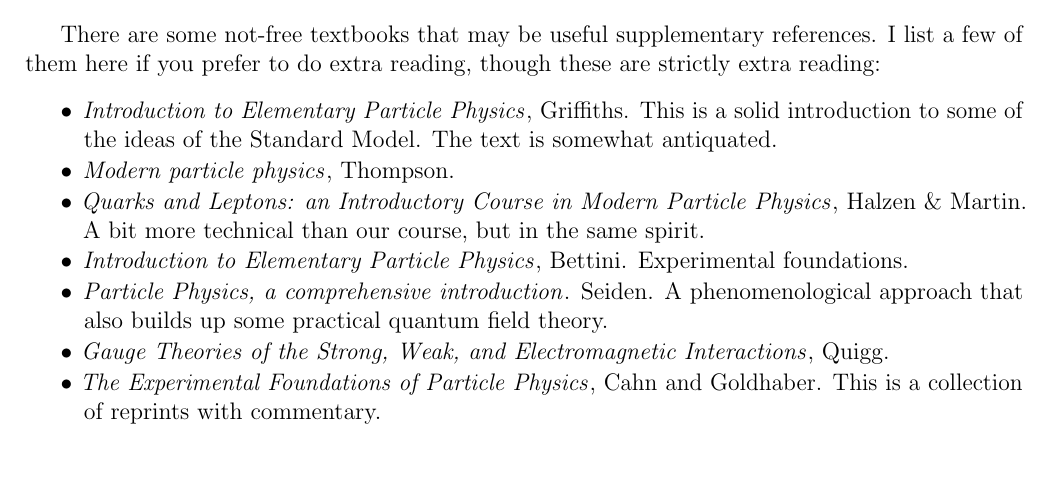
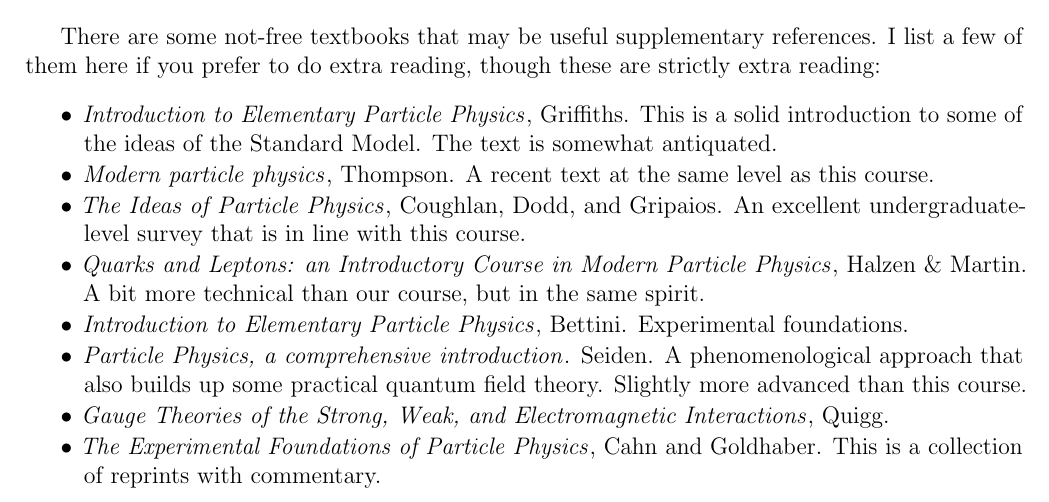
Before and after one commit to Tanedo/Physics165-2018, a LaTeX document (Syllabus/P165_W2017_Syllabus.tex): part of page 3 of 5, cut so that both start at the same text, the shorter picture padded with empty space. Compiled offline with pdfLaTeX.

Commit message:
Updates, mainly references

```diff
--- a/Syllabus/P165_W2017_Syllabus.tex
+++ b/Syllabus/P165_W2017_Syllabus.tex
@@ -311,11 +311,11 @@ There will also be assigned readings from various primary and secondary sources;
 There are some not-free textbooks that may be useful supplementary references. I list a few of them here if you prefer to do extra reading, though these are strictly extra reading:
 \begin{itemize}
 	\item \emph{Introduction to Elementary Particle Physics}, Griffiths. This is a solid introduction to some of the ideas of the Standard Model. The text is somewhat antiquated.
-%	\item \emph{A Modern Introduction to Particle Physics}, Fayyazuddin.
-	\item \emph{Modern particle physics}, Thompson.
+	\item \emph{Modern particle physics}, Thompson. A recent text at the same level as this course.
+	\item \emph{The Ideas of Particle Physics}, Coughlan, Dodd, and Gripaios. An excellent undergraduate-level survey that is in line with this course.
 	\item \emph{Quarks and Leptons: an Introductory Course in Modern Particle Physics}, Halzen \& Martin. A bit more technical than our course, but in the same spirit.
 	\item \emph{Introduction to Elementary Particle Physics}, Bettini. Experimental foundations.
-	\item \emph{Particle Physics, a comprehensive introduction}. Seiden. A phenomenological approach that also builds up some practical quantum field theory.
+	\item \emph{Particle Physics, a comprehensive introduction}. Seiden. A phenomenological approach that also builds up some practical quantum field theory. Slightly more advanced than this course.
 	\item \emph{Gauge Theories of the Strong, Weak, and Electromagnetic Interactions}, Quigg. % good references
 	\item \emph{The Experimental Foundations of Particle Physics}, Cahn and Goldhaber. This is a collection of reprints with commentary.
 \end{itemize}
```
Also changed, not shown: Syllabus/P165_W2017_Syllabus.pdf.
